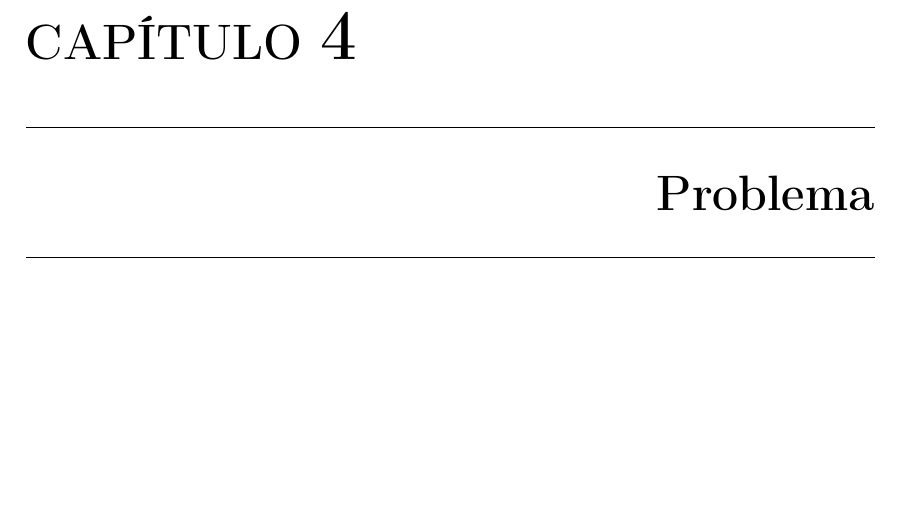
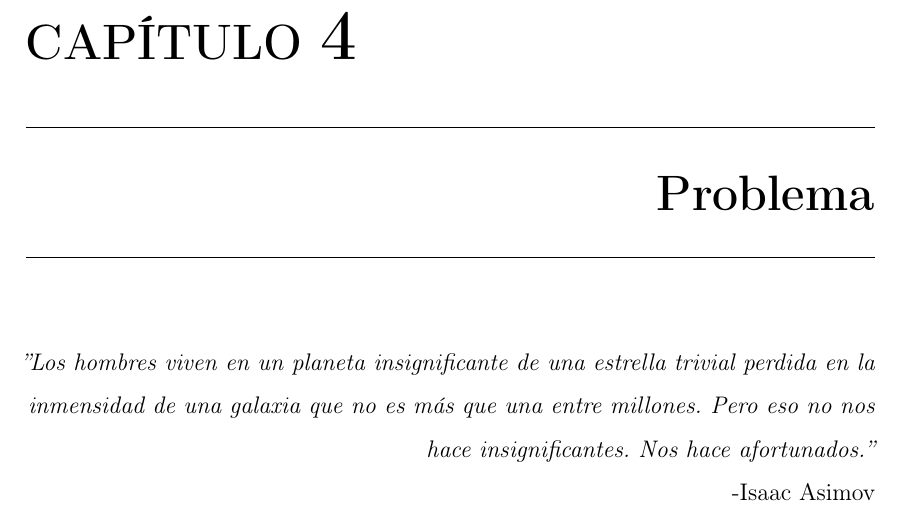
Before and after one commit to cristianchavez01-svg/Simulation_CME, a LaTeX book (main.tex, which reads Capítulos/Problema.tex): part of page 61 of 69, cut so that both start at the same text, the shorter picture padded with empty space. Compiled offline with pdfLaTeX.

Commit message:
Avances en .tex

```diff
--- a/Capítulos/Problema.tex
+++ b/Capítulos/Problema.tex
@@ -1 +1,6 @@
 \chapter{Problema}
+\begin{flushright}
+\item \textit{''Los hombres viven en un planeta insignificante de una estrella trivial perdida en la inmensidad de una galaxia que no es más que una entre millones. Pero eso no nos hace insignificantes. Nos hace afortunados.''}
+
+-Isaac Asimov
+\end{flushright}
```
